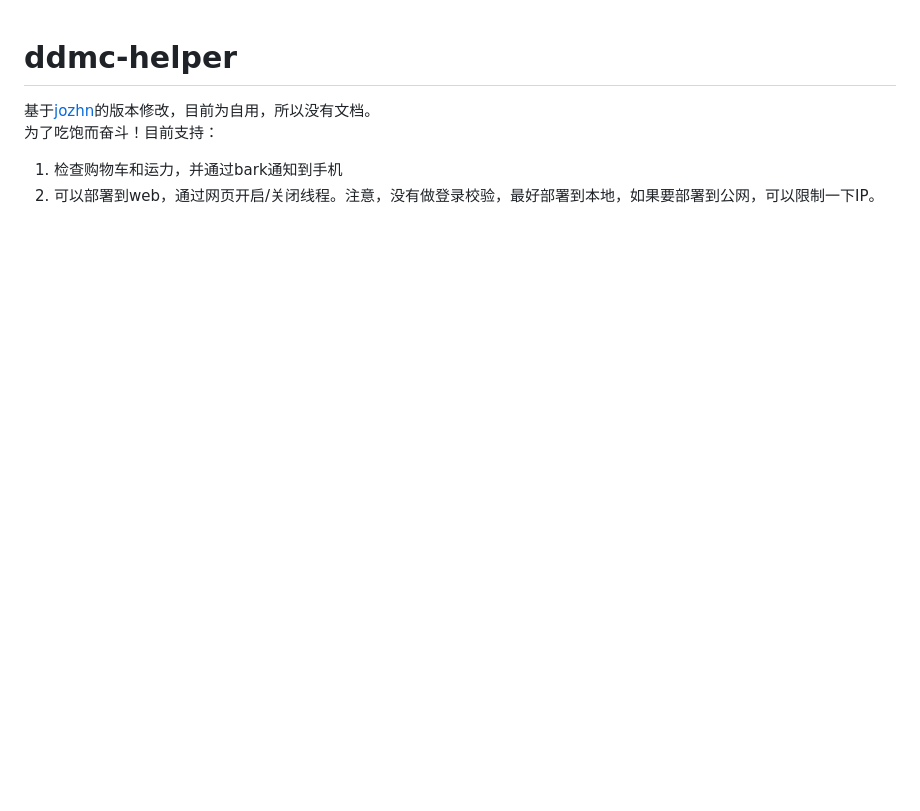
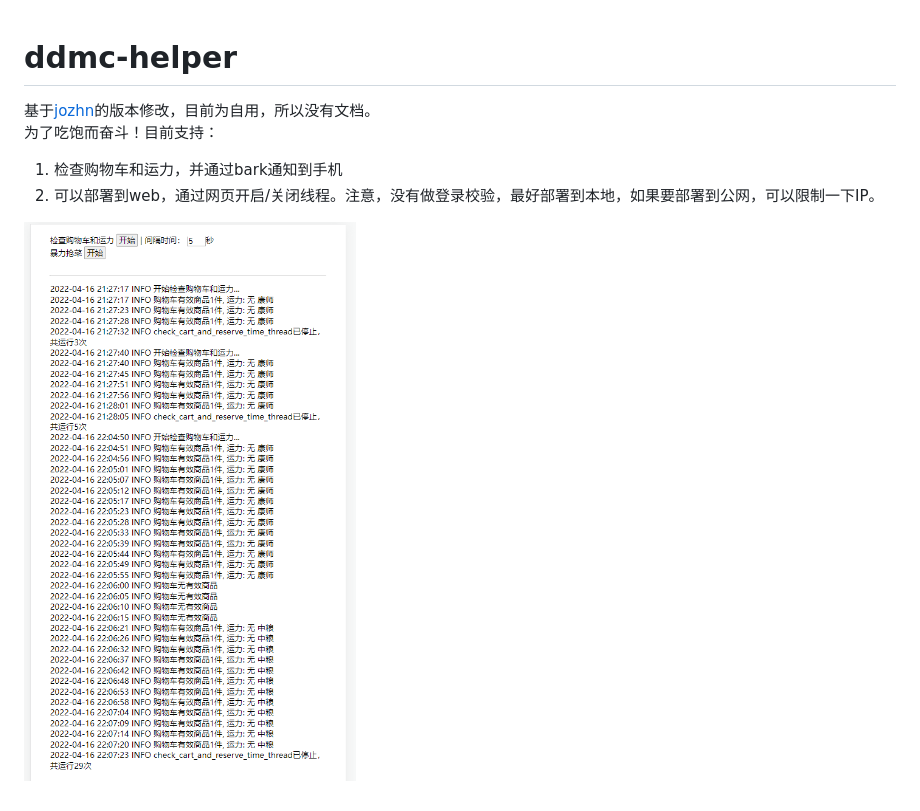
Before and after one commit to LongchuanYu/ddmc-helper, a Markdown page: README.md, the part around the change. Rendered like a GitHub page; pictures changed too: assets/capture.png (added); blank space fills up the shorter version.

```diff
--- a/README.md
+++ b/README.md
@@ -3,3 +3,5 @@
 为了吃饱而奋斗！目前支持：
 1. 检查购物车和运力，并通过bark通知到手机
 2. 可以部署到web，通过网页开启/关闭线程。注意，没有做登录校验，最好部署到本地，如果要部署到公网，可以限制一下IP。
+
+![](./assets/capture.png)
```
